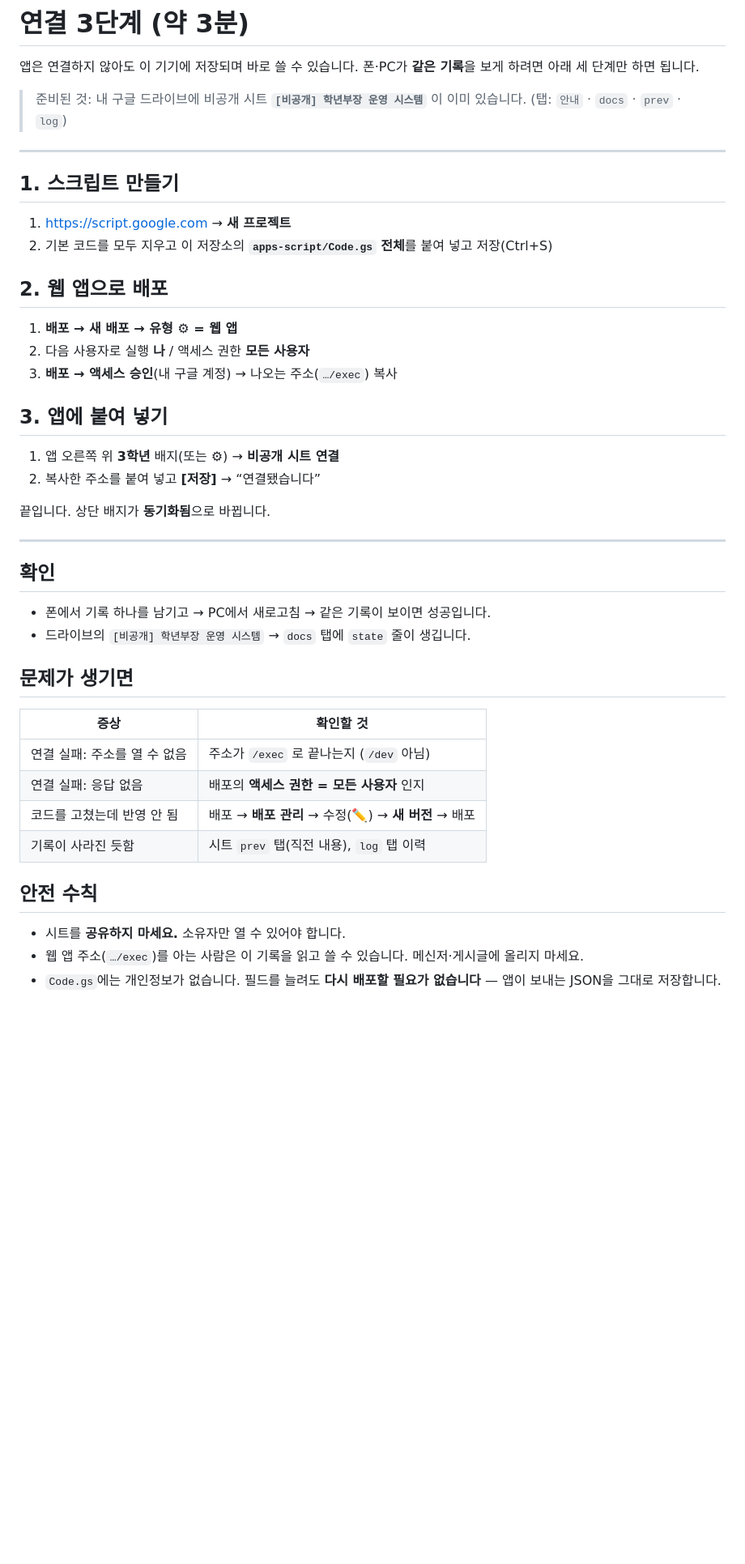
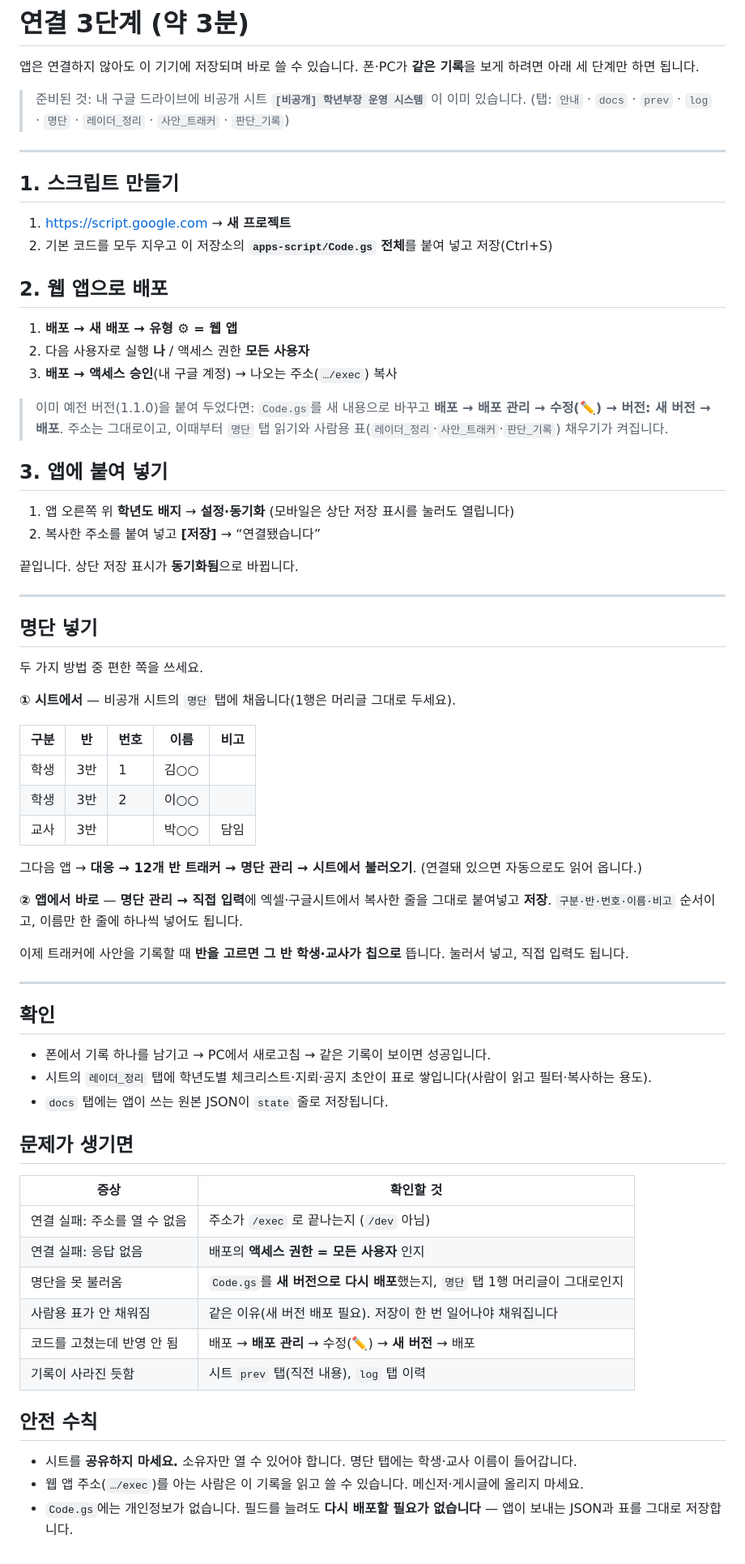
Before and after one commit to wjoehasa-eng/grade-head-os, a Markdown page: SETUP.md, the part around the change. Shown at 81% size. Drawn GitHub-style; blank space fills up the shorter version.

```diff
--- a/SETUP.md
+++ b/SETUP.md
@@ -4,7 +4,7 @@
 폰·PC가 **같은 기록**을 보게 하려면 아래 세 단계만 하면 됩니다.
 
 > 준비된 것: 내 구글 드라이브에 비공개 시트 **`[비공개] 학년부장 운영 시스템`** 이 이미 있습니다.
-> (탭: `안내` · `docs` · `prev` · `log`)
+> (탭: `안내` · `docs` · `prev` · `log` · `명단` · `레이더_정리` · `사안_트래커` · `판단_기록`)
 
 ---
 
@@ -19,19 +19,45 @@
 2. 다음 사용자로 실행 **나** / 액세스 권한 **모든 사용자**
 3. **배포 → 액세스 승인**(내 구글 계정) → 나오는 주소(`…/exec`) 복사
 
+> 이미 예전 버전(1.1.0)을 붙여 두었다면: `Code.gs`를 새 내용으로 바꾸고
+> **배포 → 배포 관리 → 수정(✏️) → 버전: 새 버전 → 배포**.
+> 주소는 그대로이고, 이때부터 `명단` 탭 읽기와 사람용 표(`레이더_정리`·`사안_트래커`·`판단_기록`) 채우기가 켜집니다.
+
 ## 3. 앱에 붙여 넣기
 
-1. 앱 오른쪽 위 **3학년** 배지(또는 ⚙) → **비공개 시트 연결**
+1. 앱 오른쪽 위 **학년도 배지** → **설정·동기화** (모바일은 상단 저장 표시를 눌러도 열립니다)
 2. 복사한 주소를 붙여 넣고 **[저장]** → “연결됐습니다”
 
-끝입니다. 상단 배지가 **동기화됨**으로 바뀝니다.
+끝입니다. 상단 저장 표시가 **동기화됨**으로 바뀝니다.
+
+---
+
+## 명단 넣기
+
+두 가지 방법 중 편한 쪽을 쓰세요.
+
+**① 시트에서** — 비공개 시트의 `명단` 탭에 채웁니다(1행은 머리글 그대로 두세요).
+
+| 구분 | 반 | 번호 | 이름 | 비고 |
+|---|---|---|---|---|
+| 학생 | 3반 | 1 | 김○○ | |
+| 학생 | 3반 | 2 | 이○○ | |
+| 교사 | 3반 | | 박○○ | 담임 |
+
+그다음 앱 → **대응 → 12개 반 트래커 → 명단 관리 → 시트에서 불러오기**. (연결돼 있으면 자동으로도 읽어 옵니다.)
+
+**② 앱에서 바로** — **명단 관리 → 직접 입력**에 엑셀·구글시트에서 복사한 줄을 그대로 붙여넣고 **저장**.
+`구분·반·번호·이름·비고` 순서이고, 이름만 한 줄에 하나씩 넣어도 됩니다.
+
+이제 트래커에 사안을 기록할 때 **반을 고르면 그 반 학생·교사가 칩으로** 뜹니다. 눌러서 넣고, 직접 입력도 됩니다.
 
 ---
 
 ## 확인
 
 - 폰에서 기록 하나를 남기고 → PC에서 새로고침 → 같은 기록이 보이면 성공입니다.
-- 드라이브의 `[비공개] 학년부장 운영 시스템` → `docs` 탭에 `state` 줄이 생깁니다.
+- 시트의 `레이더_정리` 탭에 학년도별 체크리스트·지뢰·공지 초안이 표로 쌓입니다(사람이 읽고 필터·복사하는 용도).
+- `docs` 탭에는 앱이 쓰는 원본 JSON이 `state` 줄로 저장됩니다.
 
 ## 문제가 생기면
 
@@ -39,11 +65,13 @@
 |---|---|
 | 연결 실패: 주소를 열 수 없음 | 주소가 `/exec` 로 끝나는지 (`/dev` 아님) |
 | 연결 실패: 응답 없음 | 배포의 **액세스 권한 = 모든 사용자** 인지 |
+| 명단을 못 불러옴 | `Code.gs`를 **새 버전으로 다시 배포**했는지, `명단` 탭 1행 머리글이 그대로인지 |
+| 사람용 표가 안 채워짐 | 같은 이유(새 버전 배포 필요). 저장이 한 번 일어나야 채워집니다 |
 | 코드를 고쳤는데 반영 안 됨 | 배포 → **배포 관리** → 수정(✏️) → **새 버전** → 배포 |
 | 기록이 사라진 듯함 | 시트 `prev` 탭(직전 내용), `log` 탭 이력 |
 
 ## 안전 수칙
 
-- 시트를 **공유하지 마세요.** 소유자만 열 수 있어야 합니다.
+- 시트를 **공유하지 마세요.** 소유자만 열 수 있어야 합니다. 명단 탭에는 학생·교사 이름이 들어갑니다.
 - 웹 앱 주소(`…/exec`)를 아는 사람은 이 기록을 읽고 쓸 수 있습니다. 메신저·게시글에 올리지 마세요.
-- `Code.gs`에는 개인정보가 없습니다. 필드를 늘려도 **다시 배포할 필요가 없습니다** — 앱이 보내는 JSON을 그대로 저장합니다.
+- `Code.gs`에는 개인정보가 없습니다. 필드를 늘려도 **다시 배포할 필요가 없습니다** — 앱이 보내는 JSON과 표를 그대로 저장합니다.
```
Also changed, not shown: README.md (+48 -24 lines), docs/shot-home.png, docs/shot-radar.png, 8 other files.
